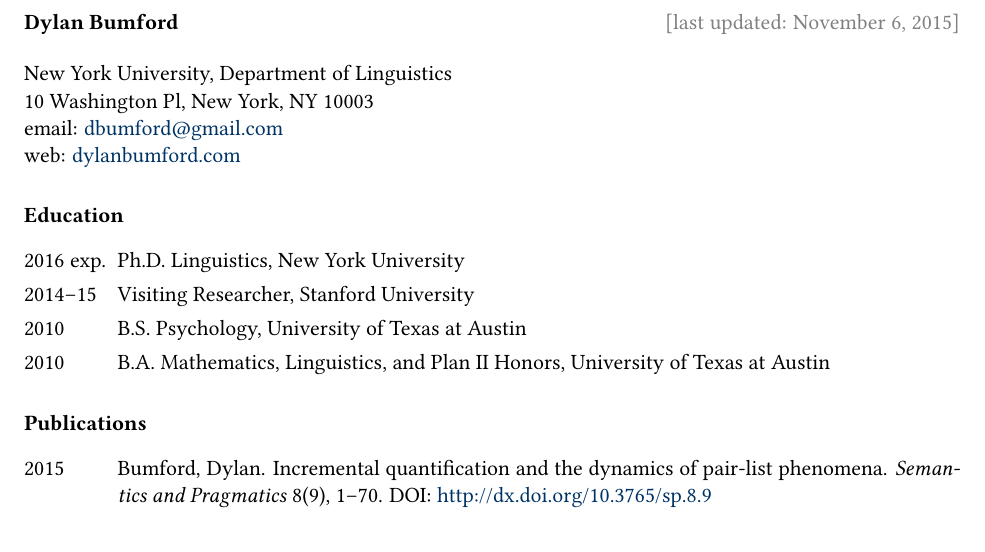
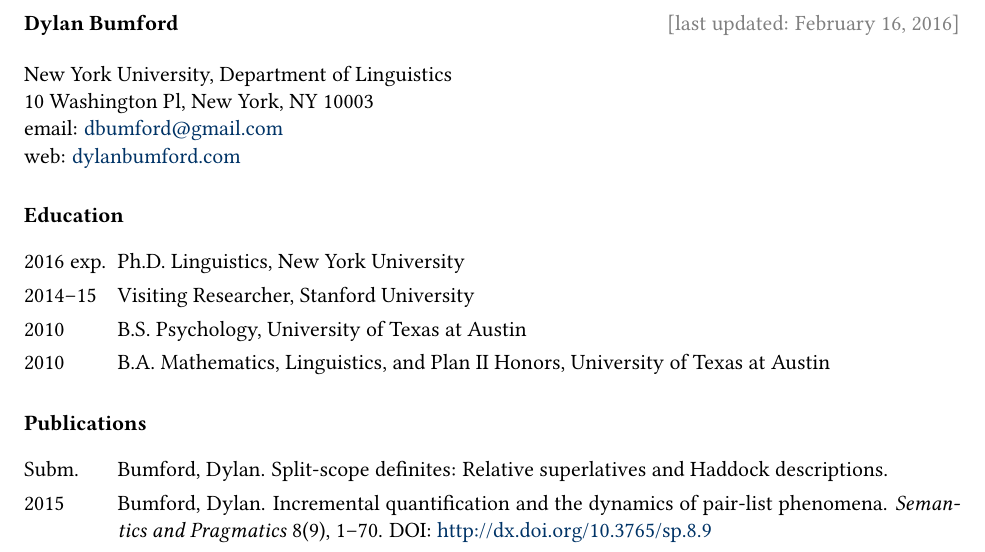
Before and after one commit to dylnb/dylnb.github.io, a LaTeX CV (cv/bumford-cv.tex): part of page 1 of 2, cut so that both start at the same text. The pictures show the PDF file cv/bumford-cv.pdf that the author committed with the source.

Commit message:
add split-defs, match website and cv

```diff
--- a/cv/bumford-cv.tex
+++ b/cv/bumford-cv.tex
@@ -22,7 +22,7 @@
 %%%%% layout and formatting %%%%%
 
 %%% general margins
-\usepackage[margin=1in]{geometry}
+\usepackage[vmargin=0.95in,hmargin=1in]{geometry}
 \setlength{\parindent}{0pt}
 % \setlength{\parskip}{0pt}
 
@@ -79,26 +79,29 @@
 \section*{Publications}
 
 \begin{longtable}{LR}
-  2015 & Bumford, Dylan. Incremental quantification and the dynamics of
+  Subm. & Bumford, Dylan. Split-scope definites: Relative superlatives and
+          Haddock descriptions.\\
+  %
+  2015  & Bumford, Dylan. Incremental quantification and the dynamics of
           pair-list phenomena. \textit{Semantics and Pragmatics} 8(9), 1--70.
           DOI: \doi{10.3765/sp.8.9}\\
   %
-  2015 & Destruel, Emilie, Dan Velleman, Edgar Onea, Dylan Bumford, Jingyang Xue
+  2015  & Destruel, Emilie, Dan Velleman, Edgar Onea, Dylan Bumford, Jingyang Xue
           \with~David Beaver. A cross-linguistic study of the non-at-issueness
           of exhaustive inferences. In Florian Schwarz (ed.)
           \textit{Experimental Perspectives on Presuppositions}. Springer,
           Dordrecht. DOI: \doi{10.1007/978-3-319-07980-6_6}\\
   %
-  2014 & Bumford, Dylan. Universal quantification as iterated dynamic
+  2014  & Bumford, Dylan. Universal quantification as iterated dynamic
           conjunction. In \textit{Proceedings of the 19th Amsterdam
           Colloquium}, 67--74.\\
   %
-  2013 & Bumford, Dylan \with~Chris Barker. Association with distributivity
+  2013  & Bumford, Dylan \with~Chris Barker. Association with distributivity
           and the problem of multiple licensors for singular
           \textit{different}. \textit{Linguistics and Philosophy} 36(5),
           355--369. DOI: \doi{10.1007/s10988-013-9139-z}\\ % chktex 8
   %
-  2012 & Velleman, Dan, David Beaver, Emilie Destruel, Dylan Bumford, Edgar
+  2012  & Velleman, Dan, David Beaver, Emilie Destruel, Dylan Bumford, Edgar
           Onea \with~Elizabeth Coppock. It-clefts are IT (inquiry-terminating)
           constructions. In \textit{Proceedings of Semantics and Linguistic
           Theory 22}, 441--460. DOI: \doi{10.3765/salt.v22i0.2640}
```
Also changed, not shown: cv/bumford-cv.pdf, cv/bumford-cv.tex (2 more changed lines), 1 other file. Lines whose indentation alone changed are shown as unchanged.
